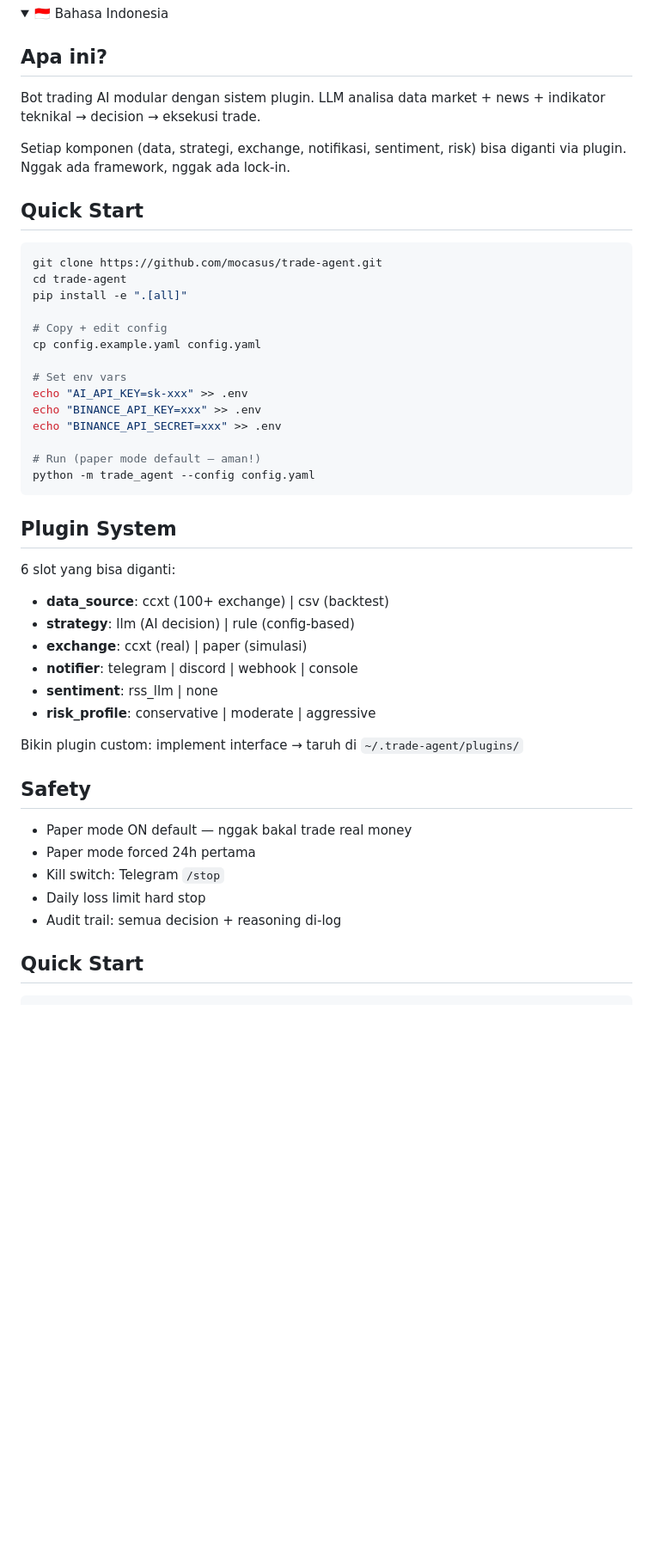
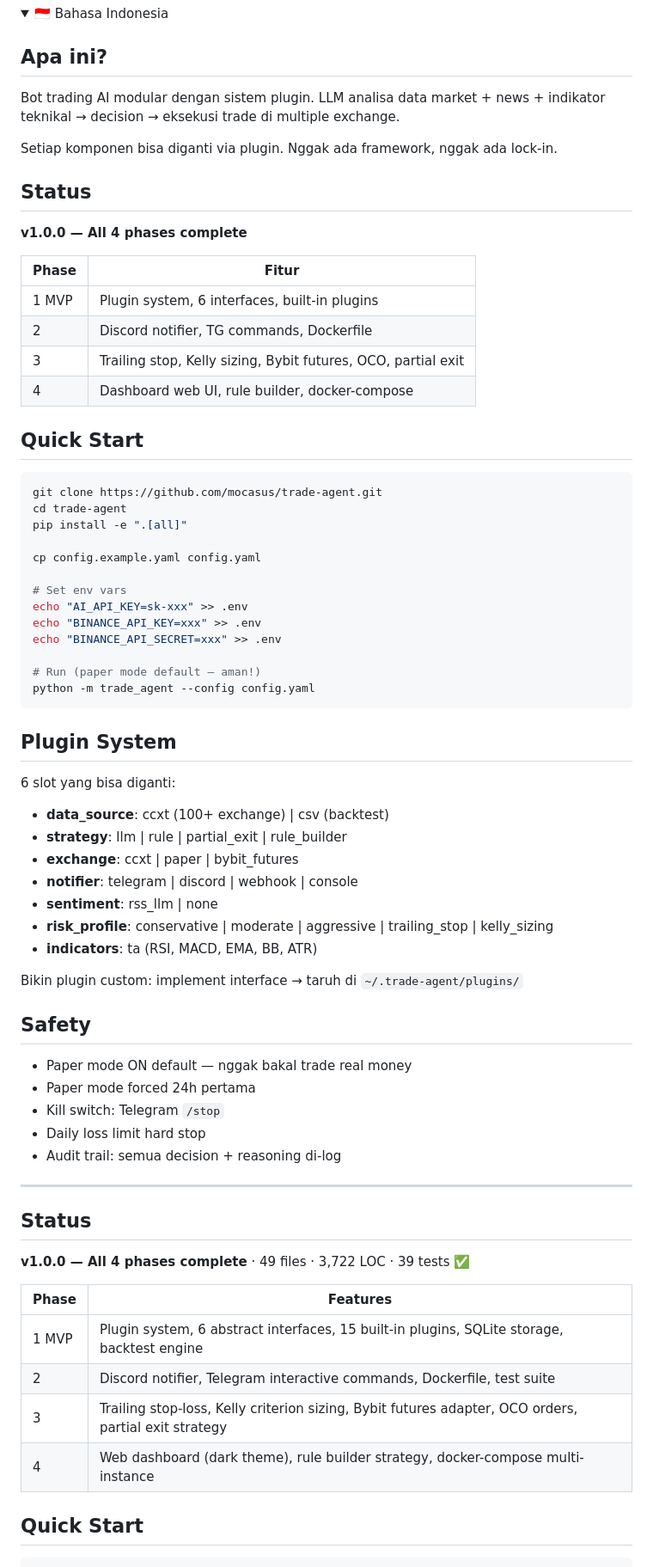
Before and after one commit to mocasus/trade-agent, a Markdown page: README.md, the part around one of its changes. Shown at 86% size. GitHub-like rendering; folded sections open; blank space fills up the shorter version.

```diff
--- a/README.md
+++ b/README.md
@@ -13,9 +13,20 @@ Every component (data source, strategy, exchange, notifier, sentiment, risk) is
 
 ## Apa ini?
 
-Bot trading AI modular dengan sistem plugin. LLM analisa data market + news + indikator teknikal → decision → eksekusi trade.
+Bot trading AI modular dengan sistem plugin. LLM analisa data market + news + indikator teknikal → decision → eksekusi trade di multiple exchange.
 
-Setiap komponen (data, strategi, exchange, notifikasi, sentiment, risk) bisa diganti via plugin. Nggak ada framework, nggak ada lock-in.
+Setiap komponen bisa diganti via plugin. Nggak ada framework, nggak ada lock-in.
+
+## Status
+
+**v1.0.0 — All 4 phases complete**
+
+| Phase | Fitur |
+|-------|-------|
+| 1 MVP | Plugin system, 6 interfaces, built-in plugins |
+| 2 | Discord notifier, TG commands, Dockerfile |
+| 3 | Trailing stop, Kelly sizing, Bybit futures, OCO, partial exit |
+| 4 | Dashboard web UI, rule builder, docker-compose |
 
 ## Quick Start
 
@@ -24,7 +35,6 @@ git clone https://github.com/mocasus/trade-agent.git
 cd trade-agent
 pip install -e ".[all]"
 
-# Copy + edit config
 cp config.example.yaml config.yaml
 
 # Set env vars
@@ -40,11 +50,12 @@ python -m trade_agent --config config.yaml
 
 6 slot yang bisa diganti:
 - **data_source**: ccxt (100+ exchange) | csv (backtest)
-- **strategy**: llm (AI decision) | rule (config-based)
-- **exchange**: ccxt (real) | paper (simulasi)
+- **strategy**: llm | rule | partial_exit | rule_builder
+- **exchange**: ccxt | paper | bybit_futures
 - **notifier**: telegram | discord | webhook | console
 - **sentiment**: rss_llm | none
-- **risk_profile**: conservative | moderate | aggressive
+- **risk_profile**: conservative | moderate | aggressive | trailing_stop | kelly_sizing
+- **indicators**: ta (RSI, MACD, EMA, BB, ATR)
 
 Bikin plugin custom: implement interface → taruh di `~/.trade-agent/plugins/`
 
@@ -57,6 +68,19 @@ Bikin plugin custom: implement interface → taruh di `~/.trade-agent/plugins/`
 - Audit trail: semua decision + reasoning di-log
 
 </details>
+
+---
+
+## Status
+
+**v1.0.0 — All 4 phases complete** · 49 files · 3,722 LOC · 39 tests ✅
+
+| Phase | Features |
+|-------|----------|
+| 1 MVP | Plugin system, 6 abstract interfaces, 15 built-in plugins, SQLite storage, backtest engine |
+| 2 | Discord notifier, Telegram interactive commands, Dockerfile, test suite |
+| 3 | Trailing stop-loss, Kelly criterion sizing, Bybit futures adapter, OCO orders, partial exit strategy |
+| 4 | Web dashboard (dark theme), rule builder strategy, docker-compose multi-instance |
 
 ## Quick Start
 
```
Also changed, not shown: other parts of README.md (+121 -25 lines).
